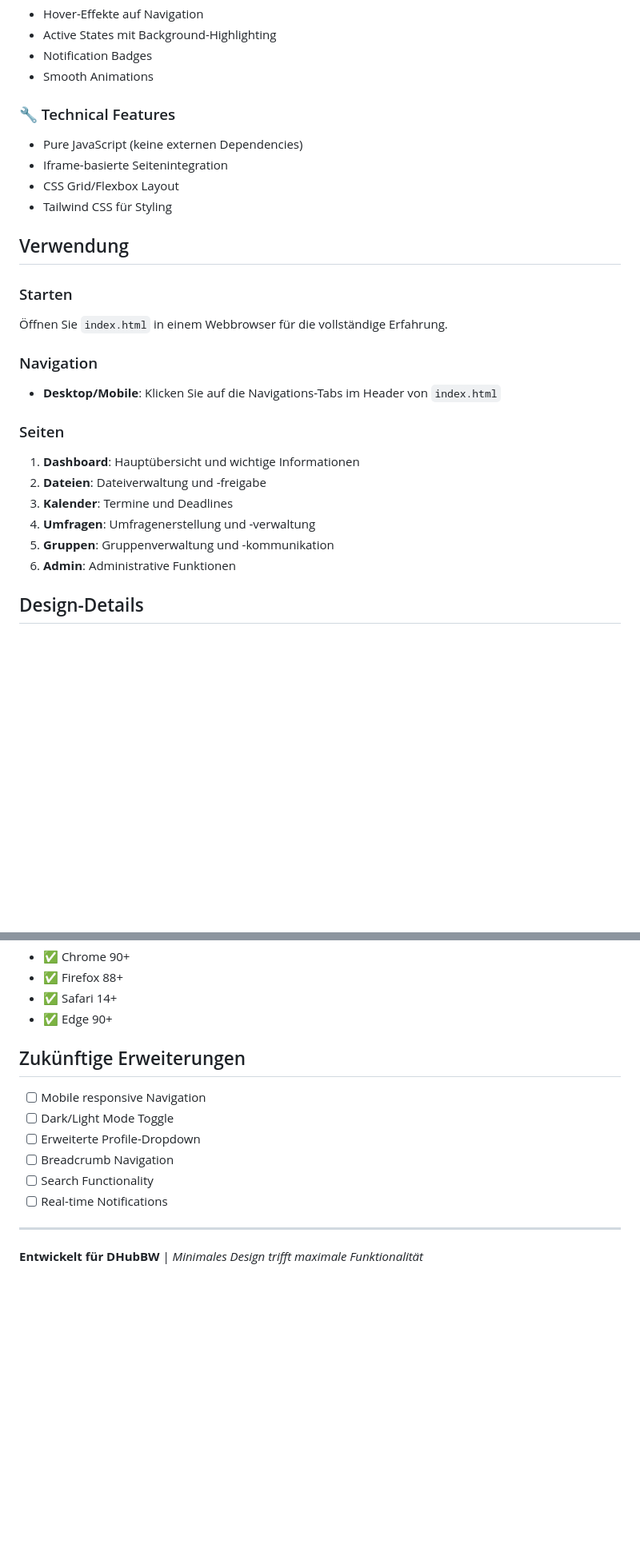
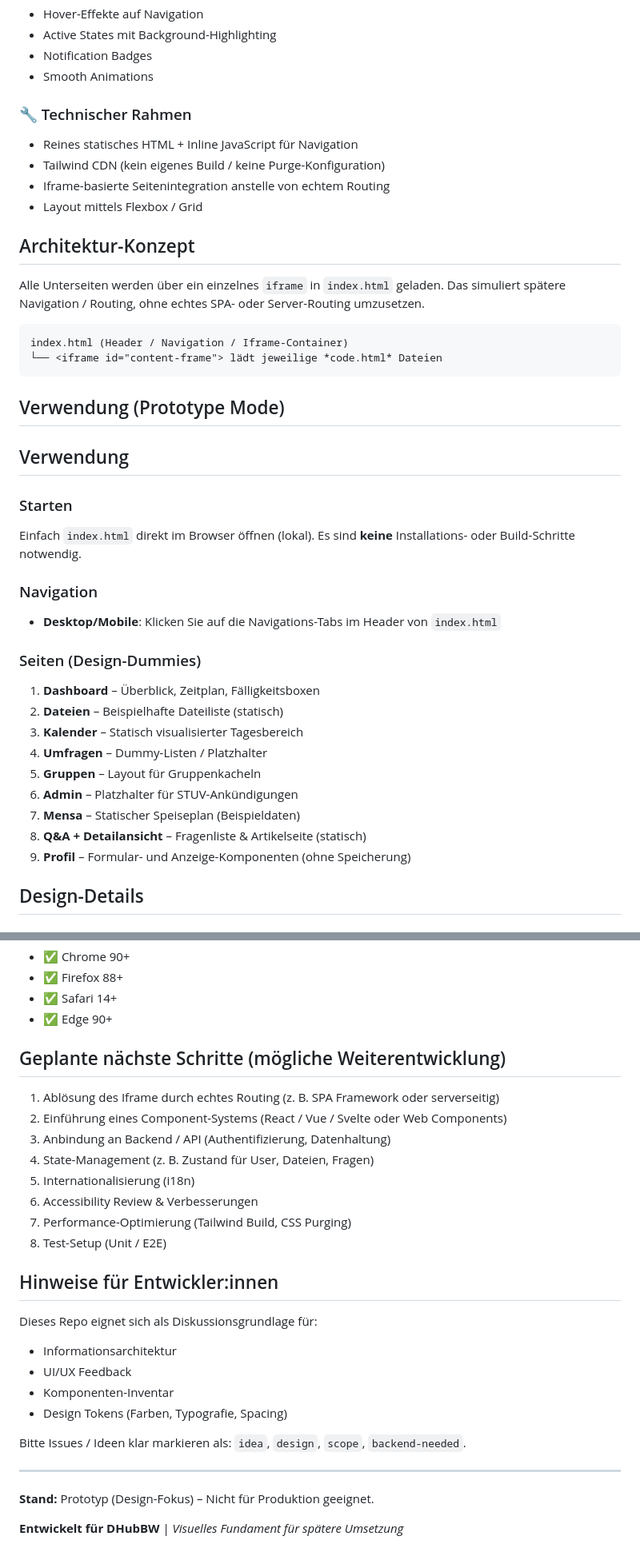
Before and after one commit to NilDitt/DHubBW_UI-Konzept, a Markdown page: README.md, 2 parts joined by grey strips. Shown at 80% size. Drawn GitHub-style; blank space fills up the shorter version.

Commit message:
ReadME disclaimer/ update

````diff
--- a/README.md
+++ b/README.md
@@ -64,27 +84,40 @@ Dieses Projekt vereint alle DHubBW-Seiten in einem einheitlichen Design mit naht
 - Notification Badges
 - Smooth Animations
 
-### 🔧 Technical Features
-- Pure JavaScript (keine externen Dependencies)
-- Iframe-basierte Seitenintegration
-- CSS Grid/Flexbox Layout
-- Tailwind CSS für Styling
+### 🔧 Technischer Rahmen
+- Reines statisches HTML + Inline JavaScript für Navigation
+- Tailwind CDN (kein eigenes Build / keine Purge-Konfiguration)
+- Iframe-basierte Seitenintegration anstelle von echtem Routing
+- Layout mittels Flexbox / Grid
+
+## Architektur-Konzept
+Alle Unterseiten werden über ein einzelnes `iframe` in `index.html` geladen. Das simuliert spätere Navigation / Routing, ohne echtes SPA- oder Server-Routing umzusetzen.
+
+```text
+index.html (Header / Navigation / Iframe-Container)
+└── <iframe id="content-frame"> lädt jeweilige *code.html* Dateien
+```
+
+## Verwendung (Prototype Mode)
 
 ## Verwendung
 
 ### Starten
-Öffnen Sie `index.html` in einem Webbrowser für die vollständige Erfahrung.
+Einfach `index.html` direkt im Browser öffnen (lokal). Es sind **keine** Installations- oder Build-Schritte notwendig.
 
 ### Navigation
 - **Desktop/Mobile**: Klicken Sie auf die Navigations-Tabs im Header von `index.html`
 
-### Seiten
-1. **Dashboard**: Hauptübersicht und wichtige Informationen
-2. **Dateien**: Dateiverwaltung und -freigabe
-3. **Kalender**: Termine und Deadlines
-4. **Umfragen**: Umfragenerstellung und -verwaltung
-5. **Gruppen**: Gruppenverwaltung und -kommunikation
-6. **Admin**: Administrative Funktionen
+### Seiten (Design-Dummies)
+1. **Dashboard** – Überblick, Zeitplan, Fälligkeitsboxen
+2. **Dateien** – Beispielhafte Dateiliste (statisch)
+3. **Kalender** – Statisch visualisierter Tagesbereich
+4. **Umfragen** – Dummy-Listen / Platzhalter
+5. **Gruppen** – Layout für Gruppenkacheln
+6. **Admin** – Platzhalter für STUV-Ankündigungen
+7. **Mensa** – Statischer Speiseplan (Beispieldaten)
+8. **Q&A + Detailansicht** – Fragenliste & Artikelseite (statisch)
+9. **Profil** – Formular- und Anzeige-Komponenten (ohne Speicherung)
 
 ## Design-Details
 
@@ -114,14 +147,27 @@ Dieses Projekt vereint alle DHubBW-Seiten in einem einheitlichen Design mit naht
 - ✅ Safari 14+
 - ✅ Edge 90+
 
-## Zukünftige Erweiterungen
-- [ ] Mobile responsive Navigation
-- [ ] Dark/Light Mode Toggle
-- [ ] Erweiterte Profile-Dropdown
-- [ ] Breadcrumb Navigation
-- [ ] Search Functionality
-- [ ] Real-time Notifications
+## Geplante nächste Schritte (mögliche Weiterentwicklung)
+1. Ablösung des Iframe durch echtes Routing (z. B. SPA Framework oder serverseitig)
+2. Einführung eines Component-Systems (React / Vue / Svelte oder Web Components)
+3. Anbindung an Backend / API (Authentifizierung, Datenhaltung)
+4. State-Management (z. B. Zustand für User, Dateien, Fragen)
+5. Internationalisierung (i18n)
+6. Accessibility Review & Verbesserungen
+7. Performance-Optimierung (Tailwind Build, CSS Purging)
+8. Test-Setup (Unit / E2E)
+
+## Hinweise für Entwickler:innen
+Dieses Repo eignet sich als Diskussionsgrundlage für:
+- Informationsarchitektur
+- UI/UX Feedback
+- Komponenten-Inventar
+- Design Tokens (Farben, Typografie, Spacing)
+
+Bitte Issues / Ideen klar markieren als: `idea`, `design`, `scope`, `backend-needed`.
 
 ---
 
-**Entwickelt für DHubBW** | *Minimales Design trifft maximale Funktionalität*
+**Stand:** Prototyp (Design-Fokus) – Nicht für Produktion geeignet.
+
+**Entwickelt für DHubBW** | *Visuelles Fundament für spätere Umsetzung*
````
Also changed, not shown: other parts of README.md (+23 -3 lines).
